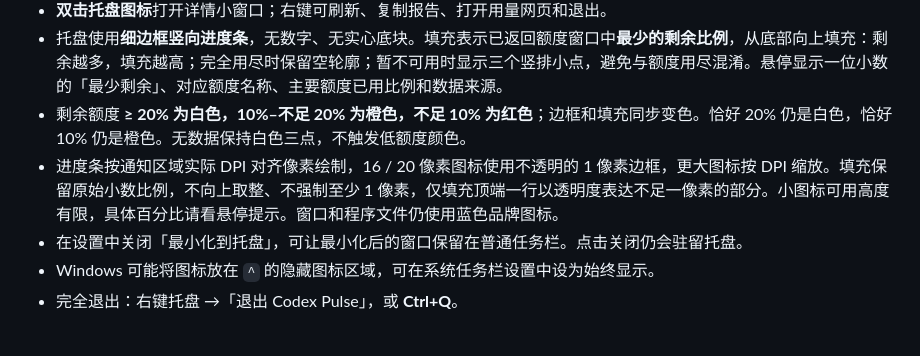
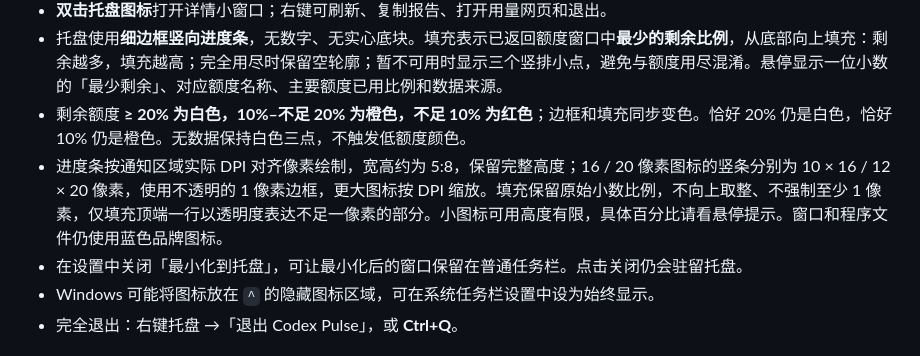
Before and after one commit to brianuuuu/codex-pulse, a Markdown page: README.md, the part around the change. Drawn GitHub-style.

```diff
--- a/README.md
+++ b/README.md
@@ -37,7 +37,7 @@ EXE 可单独复制到任意普通用户可写的文件夹运行。程序无安
 - **双击托盘图标**打开详情小窗口；右键可刷新、复制报告、打开用量网页和退出。
 - 托盘使用**细边框竖向进度条**，无数字、无实心底块。填充表示已返回额度窗口中**最少的剩余比例**，从底部向上填充：剩余越多，填充越高；完全用尽时保留空轮廓；暂不可用时显示三个竖排小点，避免与额度用尽混淆。悬停显示一位小数的「最少剩余」、对应额度名称、主要额度已用比例和数据来源。
 - 剩余额度 **≥ 20% 为白色，10%–不足 20% 为橙色，不足 10% 为红色**；边框和填充同步变色。恰好 20% 仍是白色，恰好 10% 仍是橙色。无数据保持白色三点，不触发低额度颜色。
-- 进度条按通知区域实际 DPI 对齐像素绘制，16 / 20 像素图标使用不透明的 1 像素边框，更大图标按 DPI 缩放。填充保留原始小数比例，不向上取整、不强制至少 1 像素，仅填充顶端一行以透明度表达不足一像素的部分。小图标可用高度有限，具体百分比请看悬停提示。窗口和程序文件仍使用蓝色品牌图标。
+- 进度条按通知区域实际 DPI 对齐像素绘制，宽高约为 5:8，保留完整高度；16 / 20 像素图标的竖条分别为 10 × 16 / 12 × 20 像素，使用不透明的 1 像素边框，更大图标按 DPI 缩放。填充保留原始小数比例，不向上取整、不强制至少 1 像素，仅填充顶端一行以透明度表达不足一像素的部分。小图标可用高度有限，具体百分比请看悬停提示。窗口和程序文件仍使用蓝色品牌图标。
 - 在设置中关闭「最小化到托盘」，可让最小化后的窗口保留在普通任务栏。点击关闭仍会驻留托盘。
 - Windows 可能将图标放在 `^` 的隐藏图标区域，可在系统任务栏设置中设为始终显示。
 - 完全退出：右键托盘 →「退出 Codex Pulse」，或 **Ctrl+Q**。
```
Also changed, not shown: CHANGELOG.md (+1 -1 lines), VALIDATION.md (+1 -1 lines), screenshots/progress-32px-10pct.png, screenshots/progress-32px-19pct.png, screenshots/progress-32px-20pct.png, screenshots/progress-32px-9pct.png, 3 other files.
